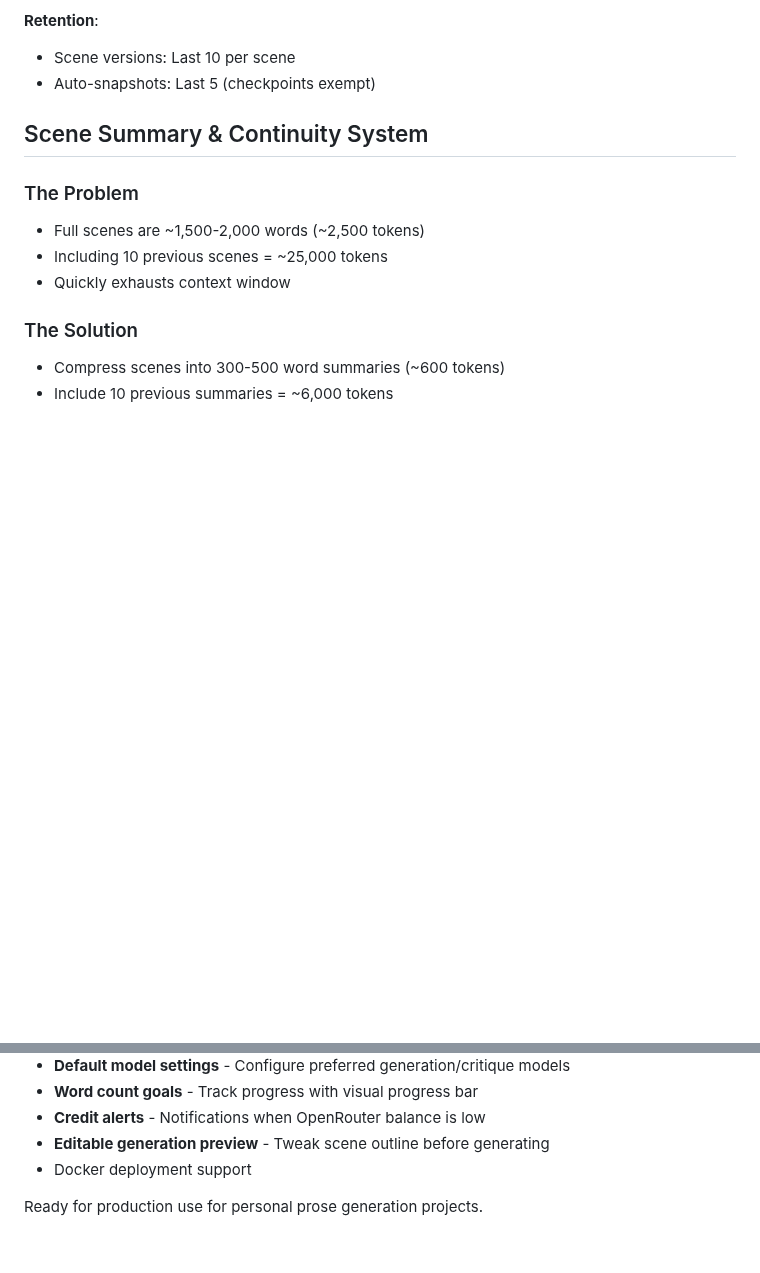
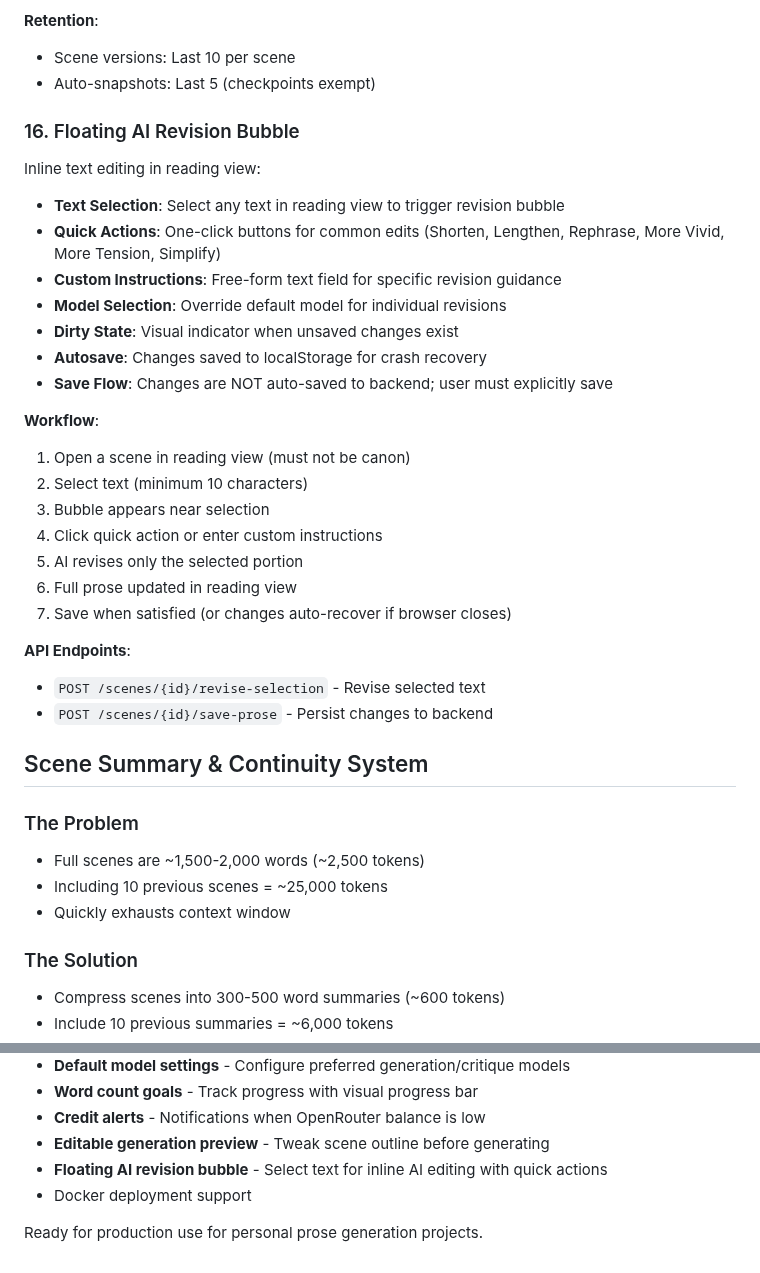
Before and after one commit to zaphodsdad/GhostWriter3000, a Markdown page: Claude.md, 2 parts joined by grey strips. Drawn GitHub-style; blank space fills up the shorter version.

Commit message:
Update docs for floating AI revision bubble feature
Co-Authored-By: Claude Opus 4.5 <noreply@anthropic.com>

```diff
--- a/Claude.md
+++ b/Claude.md
@@ -240,6 +240,29 @@ Comprehensive data protection with automatic and manual backups:
 **Retention**:
 - Scene versions: Last 10 per scene
 - Auto-snapshots: Last 5 (checkpoints exempt)
+
+### 16. Floating AI Revision Bubble
+Inline text editing in reading view:
+- **Text Selection**: Select any text in reading view to trigger revision bubble
+- **Quick Actions**: One-click buttons for common edits (Shorten, Lengthen, Rephrase, More Vivid, More Tension, Simplify)
+- **Custom Instructions**: Free-form text field for specific revision guidance
+- **Model Selection**: Override default model for individual revisions
+- **Dirty State**: Visual indicator when unsaved changes exist
+- **Autosave**: Changes saved to localStorage for crash recovery
+- **Save Flow**: Changes are NOT auto-saved to backend; user must explicitly save
+
+**Workflow**:
+1. Open a scene in reading view (must not be canon)
+2. Select text (minimum 10 characters)
+3. Bubble appears near selection
+4. Click quick action or enter custom instructions
+5. AI revises only the selected portion
+6. Full prose updated in reading view
+7. Save when satisfied (or changes auto-recover if browser closes)
+
+**API Endpoints**:
+- `POST /scenes/{id}/revise-selection` - Revise selected text
+- `POST /scenes/{id}/save-prose` - Persist changes to backend
 
 ## Scene Summary & Continuity System
 
@@ -527,6 +550,7 @@ The project is fully functional with:
 - **Word count goals** - Track progress with visual progress bar
 - **Credit alerts** - Notifications when OpenRouter balance is low
 - **Editable generation preview** - Tweak scene outline before generating
+- **Floating AI revision bubble** - Select text for inline AI editing with quick actions
 - Docker deployment support
 
 Ready for production use for personal prose generation projects.
```
Also changed, not shown: TODO.md (+9 -6 lines).
